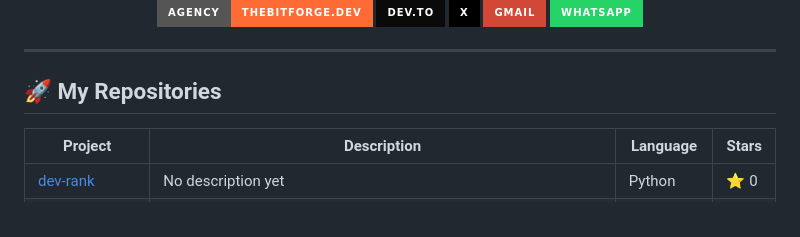
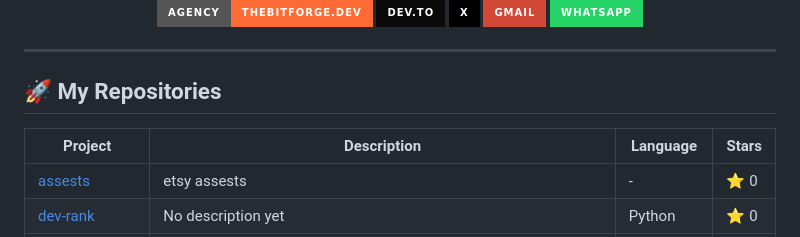
Before and after one commit to hanzlabaig-dev/hanzlabaig-dev, a Markdown page: README.md, the part around the change. GitHub-like rendering; badges without logos.

Commit message:
Auto-update projects list

```diff
--- a/README.md
+++ b/README.md
@@ -65,6 +65,7 @@
    <!-- PROJECTS-LIST:START -->
 | Project | Description | Language | Stars |
 |---|---|---|---|
+| [assests](https://github.com/hanzlabaig-dev/assests) | etsy assests | - | ⭐ 0 |
 | [dev-rank](https://github.com/hanzlabaig-dev/dev-rank) | No description yet | Python | ⭐ 0 |
 | [Target-Human](https://github.com/hanzlabaig-dev/Target-Human) | Real-time face recognition & tracking tool using InsightFace + OpenCV — enrolls people from photos, locks onto and auto-photographs matches in live camera feeds, even at a distance or in crowds. | Python | ⭐ 0 |
 | [Controlled-Web-AI-Agent](https://github.com/hanzlabaig-dev/Controlled-Web-AI-Agent) | Controlled Web AI Agent V2 — A Python tool-calling AI agent for web research, website security analysis, file management, and approved terminal commands, with built-in SSRF protection, domain locking, human approval gates, and safety controls. | Python | ⭐ 1 |
```
